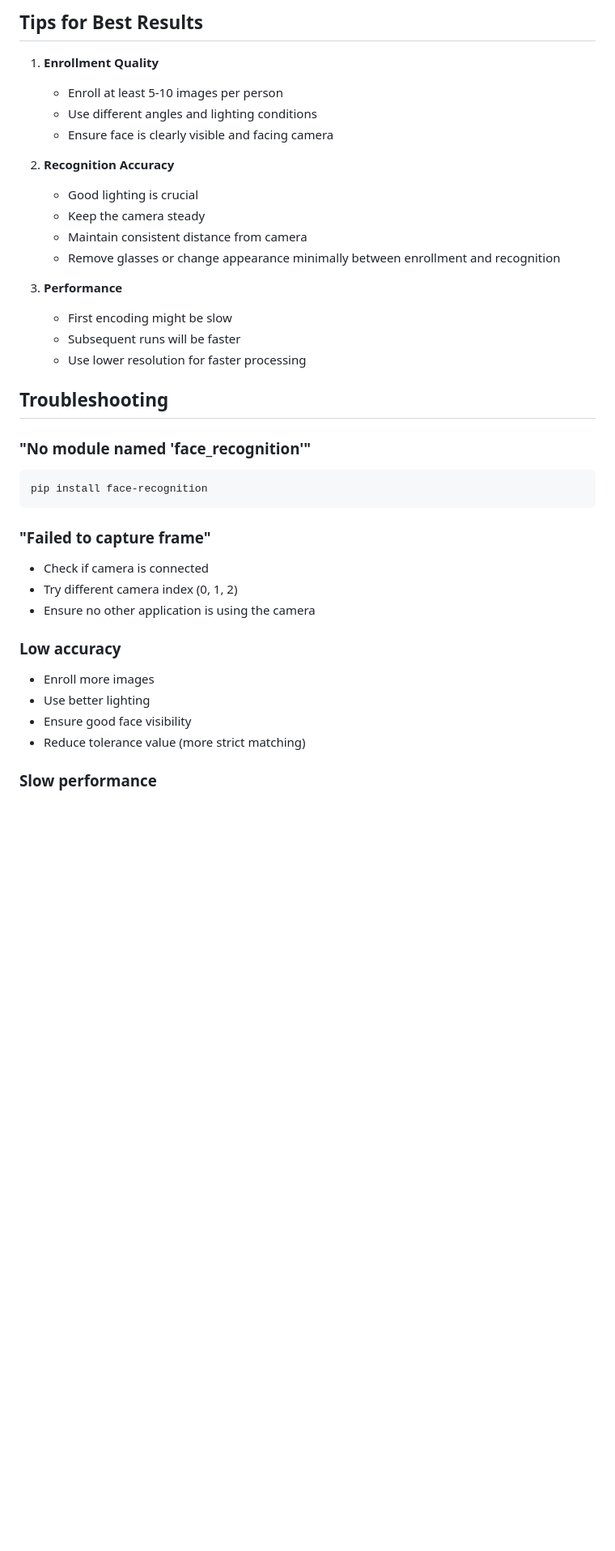
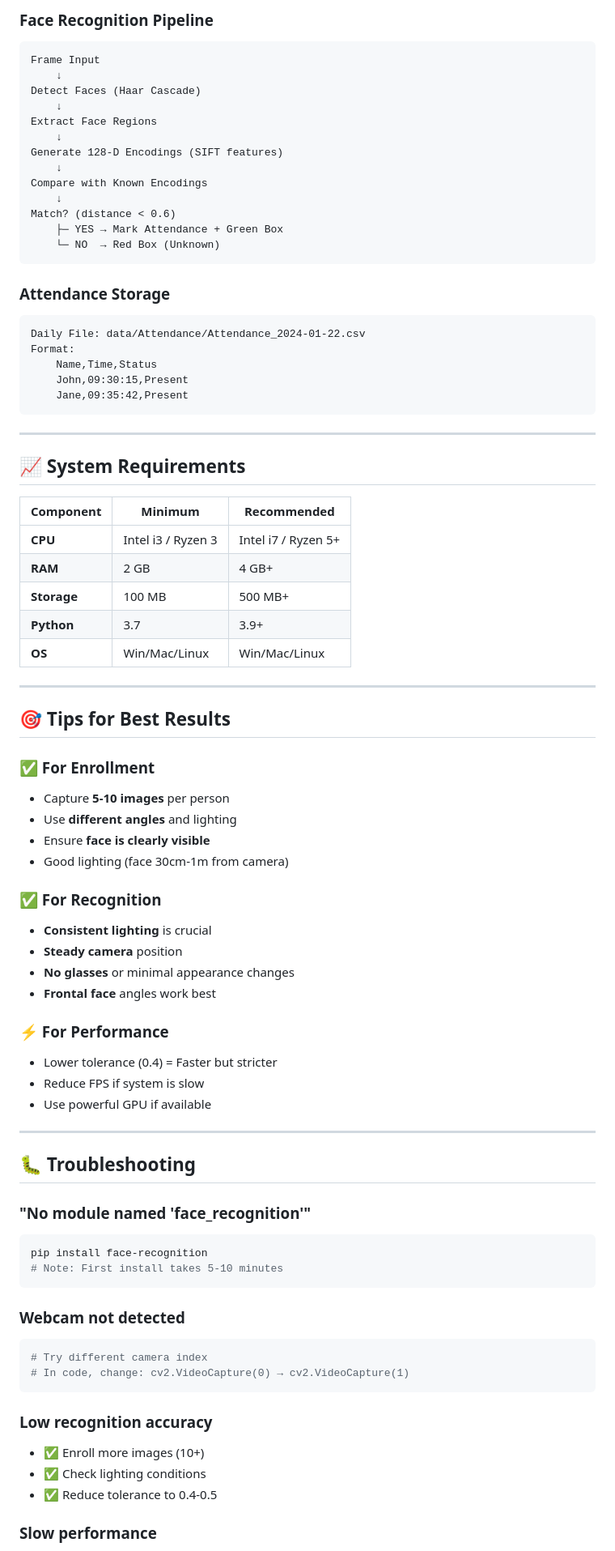
Before and after one commit to icecold009/face-attendance-opencv-python, a Markdown page: README.md, the part around one of its changes. Shown at 81% size. Drawn GitHub-style; blank space fills up the shorter version.

````diff
--- a/README.md
+++ b/README.md
@@ -138,38 +229,82 @@ cap = cv2.VideoCapture(0)  # 0 is default camera, use 1 or 2 for other cameras
 
-## Tips for Best Results
+### Face Recognition Pipeline
+```
+Frame Input
+    ↓
+Detect Faces (Haar Cascade)
+    ↓
+Extract Face Regions
+    ↓
+Generate 128-D Encodings (SIFT features)
+    ↓
+Compare with Known Encodings
+    ↓
+Match? (distance < 0.6)
+    ├─ YES → Mark Attendance + Green Box
+    └─ NO  → Red Box (Unknown)
+```
 
-1. **Enrollment Quality**
-   - Enroll at least 5-10 images per person
-   - Use different angles and lighting conditions
-   - Ensure face is clearly visible and facing camera
+### Attendance Storage
+```
+Daily File: data/Attendance/Attendance_2024-01-22.csv
+Format:
+    Name,Time,Status
+    John,09:30:15,Present
+    Jane,09:35:42,Present
+```
 
-2. **Recognition Accuracy**
-   - Good lighting is crucial
-   - Keep the camera steady
-   - Maintain consistent distance from camera
-   - Remove glasses or change appearance minimally between enrollment and recognition
+---
 
-3. **Performance**
-   - First encoding might be slow
-   - Subsequent runs will be faster
-   - Use lower resolution for faster processing
+## 📈 System Requirements
 
-## Troubleshooting
+| Component | Minimum | Recommended |
+|-----------|---------|------------|
+| **CPU** | Intel i3 / Ryzen 3 | Intel i7 / Ryzen 5+ |
+| **RAM** | 2 GB | 4 GB+ |
+| **Storage** | 100 MB | 500 MB+ |
+| **Python** | 3.7 | 3.9+ |
+| **OS** | Win/Mac/Linux | Win/Mac/Linux |
+
+---
+
+## 🎯 Tips for Best Results
+
+### ✅ For Enrollment
+- Capture **5-10 images** per person
+- Use **different angles** and lighting
+- Ensure **face is clearly visible**
+- Good lighting (face 30cm-1m from camera)
+
+### ✅ For Recognition
+- **Consistent lighting** is crucial
+- **Steady camera** position
+- **No glasses** or minimal appearance changes
+- **Frontal face** angles work best
+
+### ⚡ For Performance
+- Lower tolerance (0.4) = Faster but stricter
+- Reduce FPS if system is slow
+- Use powerful GPU if available
+
+---
+
+## 🐛 Troubleshooting
 
 ### "No module named 'face_recognition'"
 ```bash
 pip install face-recognition
+# Note: First install takes 5-10 minutes
 ```
 
-### "Failed to capture frame"
-- Check if camera is connected
-- Try different camera index (0, 1, 2)
-- Ensure no other application is using the camera
+### Webcam not detected
+```bash
+# Try different camera index
+# In code, change: cv2.VideoCapture(0) → cv2.VideoCapture(1)
+```
 
-### Low accuracy
-- Enroll more images
-- Use better lighting
-- Ensure good face visibility
-- Reduce tolerance value (more strict matching)
+### Low recognition accuracy
+- ✅ Enroll more images (10+)
+- ✅ Check lighting conditions
+- ✅ Reduce tolerance to 0.4-0.5
 
 ### Slow performance
````
Also changed, not shown: other parts of README.md (+290 -114 lines).
